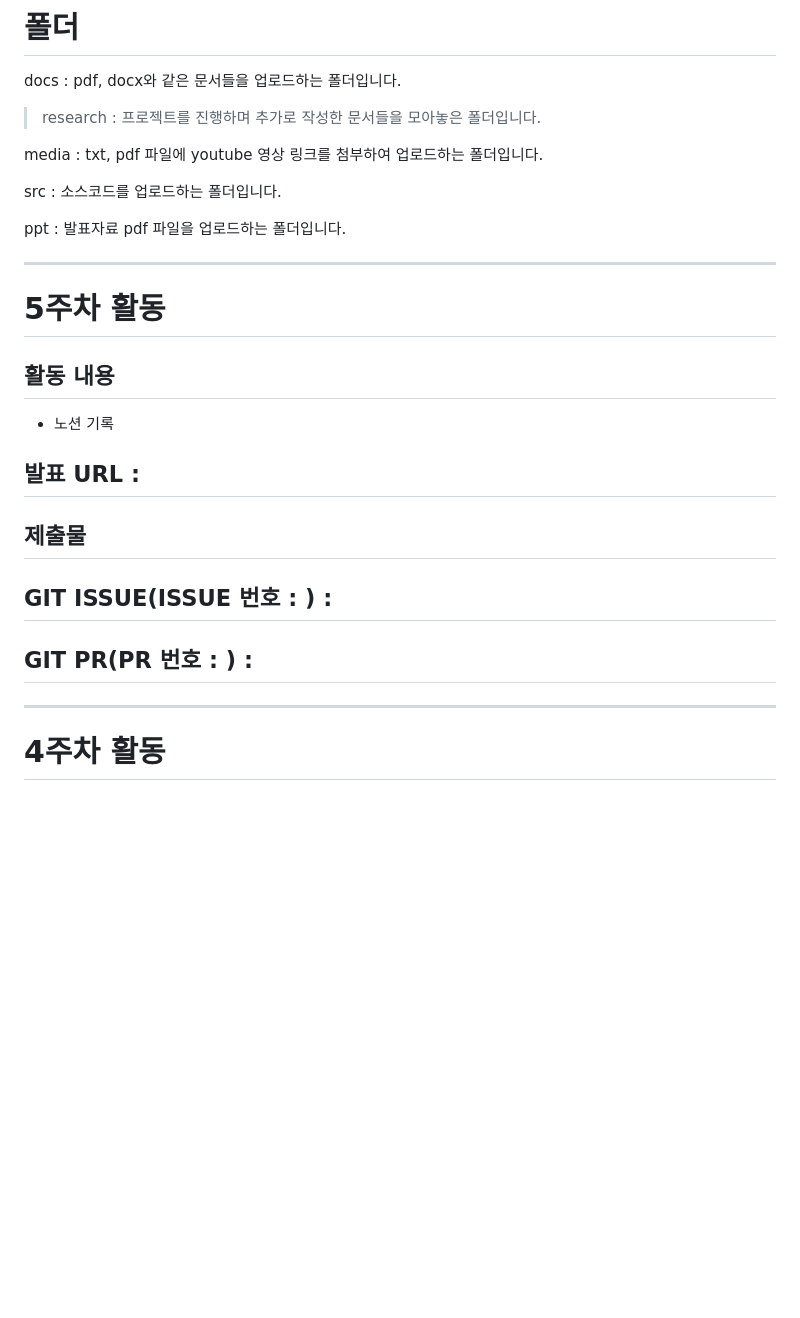
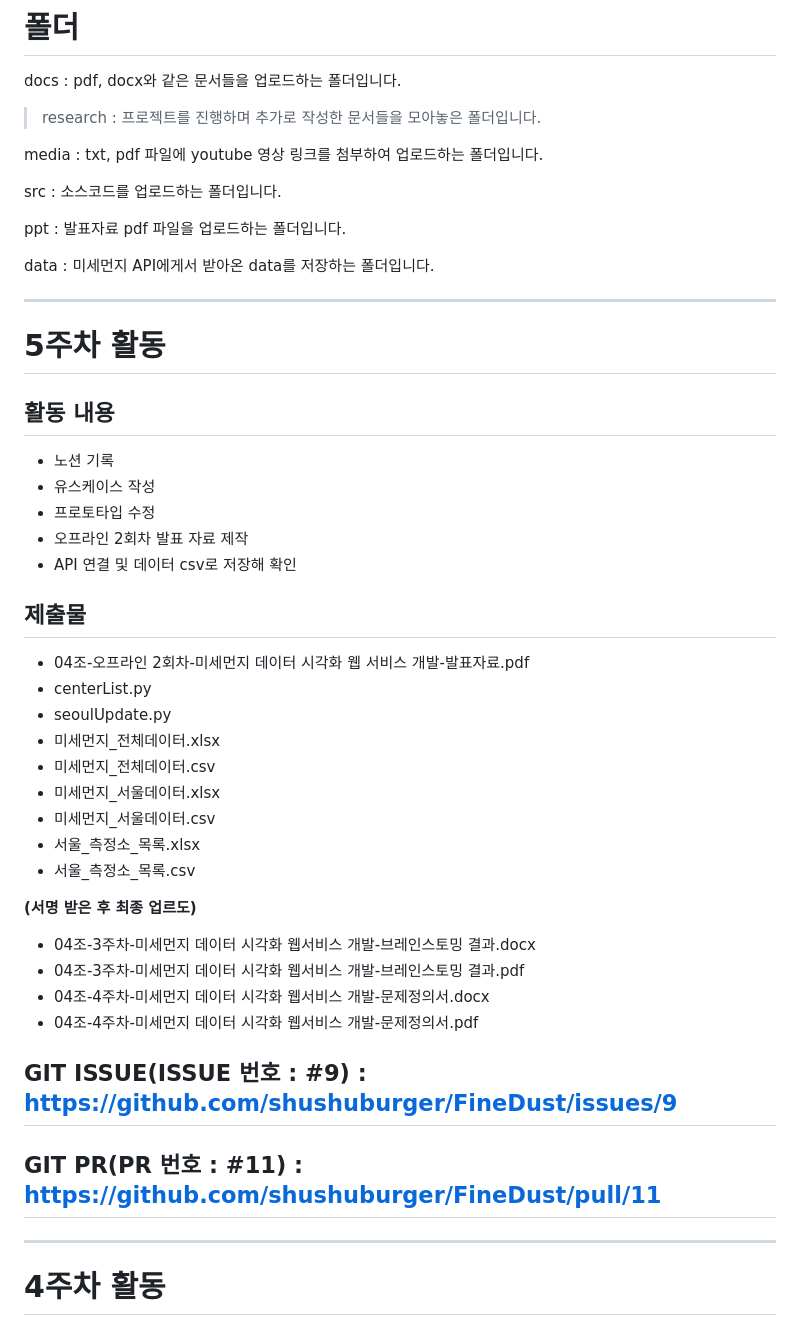
Before and after one commit to shushuburger/FineDust, a Markdown page: README.md, the part around the change. Rendered like a GitHub page; blank space fills up the shorter version.

Commit message:
추가 : README 5주차 작성 완료

```diff
--- a/README.md
+++ b/README.md
@@ -44,19 +44,38 @@ src : 소스코드를 업로드하는 폴더입니다.
 
 ppt : 발표자료 pdf 파일을 업로드하는 폴더입니다.
 
+data : 미세먼지 API에게서 받아온 data를 저장하는 폴더입니다.
+
 ---------------------------------------------------------------
 
 # 5주차 활동
 ## 활동 내용
 - 노션 기록
-
-## 발표 URL :
+- 유스케이스 작성
+- 프로토타입 수정
+- 오프라인 2회차 발표 자료 제작
+- API 연결 및 데이터 csv로 저장해 확인
 
 ## 제출물
+- 04조-오프라인 2회차-미세먼지 데이터 시각화 웹 서비스 개발-발표자료.pdf
+- centerList.py
+- seoulUpdate.py
+- 미세먼지_전체데이터.xlsx
+- 미세먼지_전체데이터.csv
+- 미세먼지_서울데이터.xlsx
+- 미세먼지_서울데이터.csv
+- 서울_측정소_목록.xlsx
+- 서울_측정소_목록.csv
 
-## GIT ISSUE(ISSUE 번호 : ) :
+**(서명 받은 후 최종 업르도)**
+- 04조-3주차-미세먼지 데이터 시각화 웹서비스 개발-브레인스토밍 결과.docx
+- 04조-3주차-미세먼지 데이터 시각화 웹서비스 개발-브레인스토밍 결과.pdf
+- 04조-4주차-미세먼지 데이터 시각화 웹서비스 개발-문제정의서.docx
+- 04조-4주차-미세먼지 데이터 시각화 웹서비스 개발-문제정의서.pdf
 
-## GIT PR(PR 번호 : ) :
+## GIT ISSUE(ISSUE 번호 : #9) : https://github.com/shushuburger/FineDust/issues/9
+
+## GIT PR(PR 번호 : #11) : https://github.com/shushuburger/FineDust/pull/11
 
 ---------------------------------------------------------------
 
```
